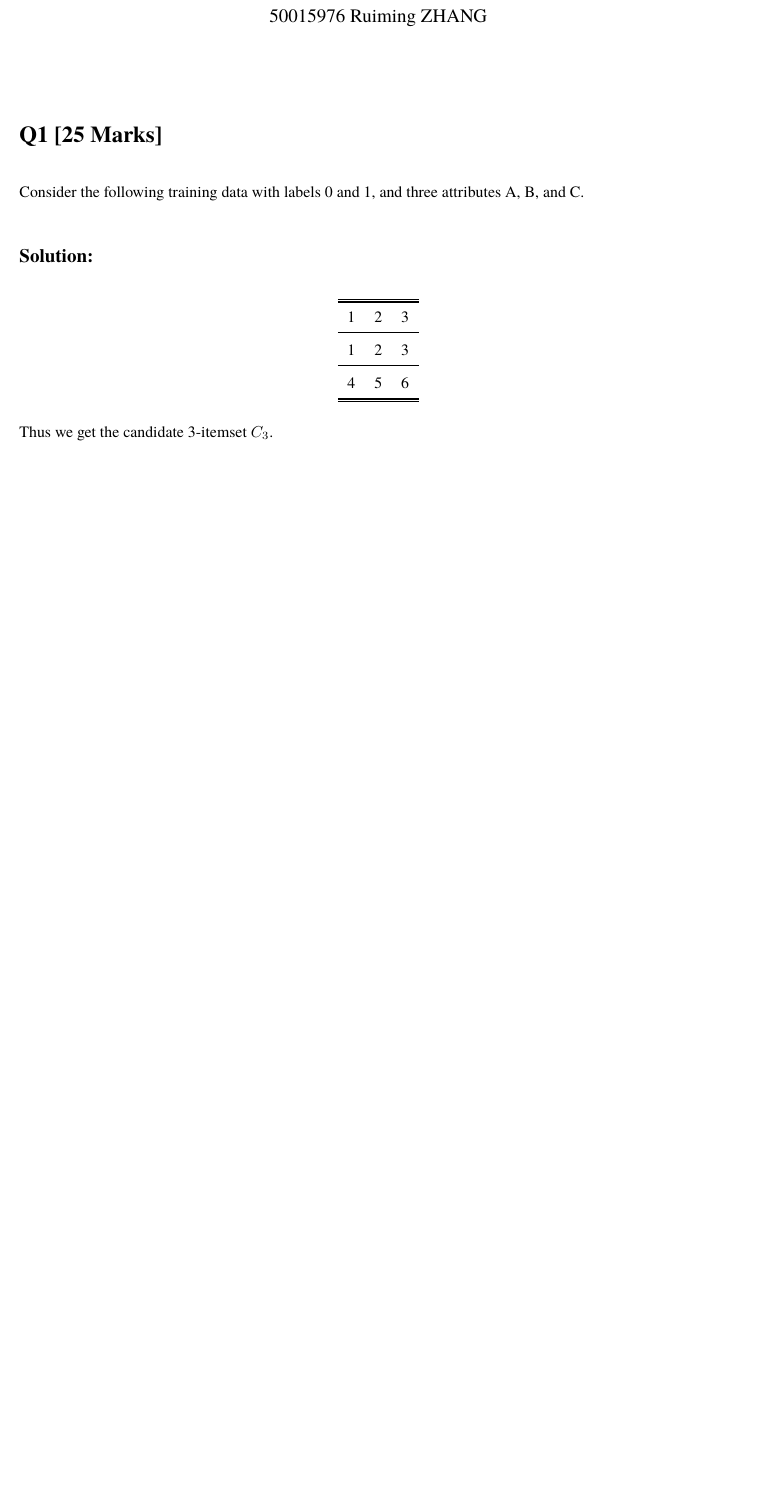
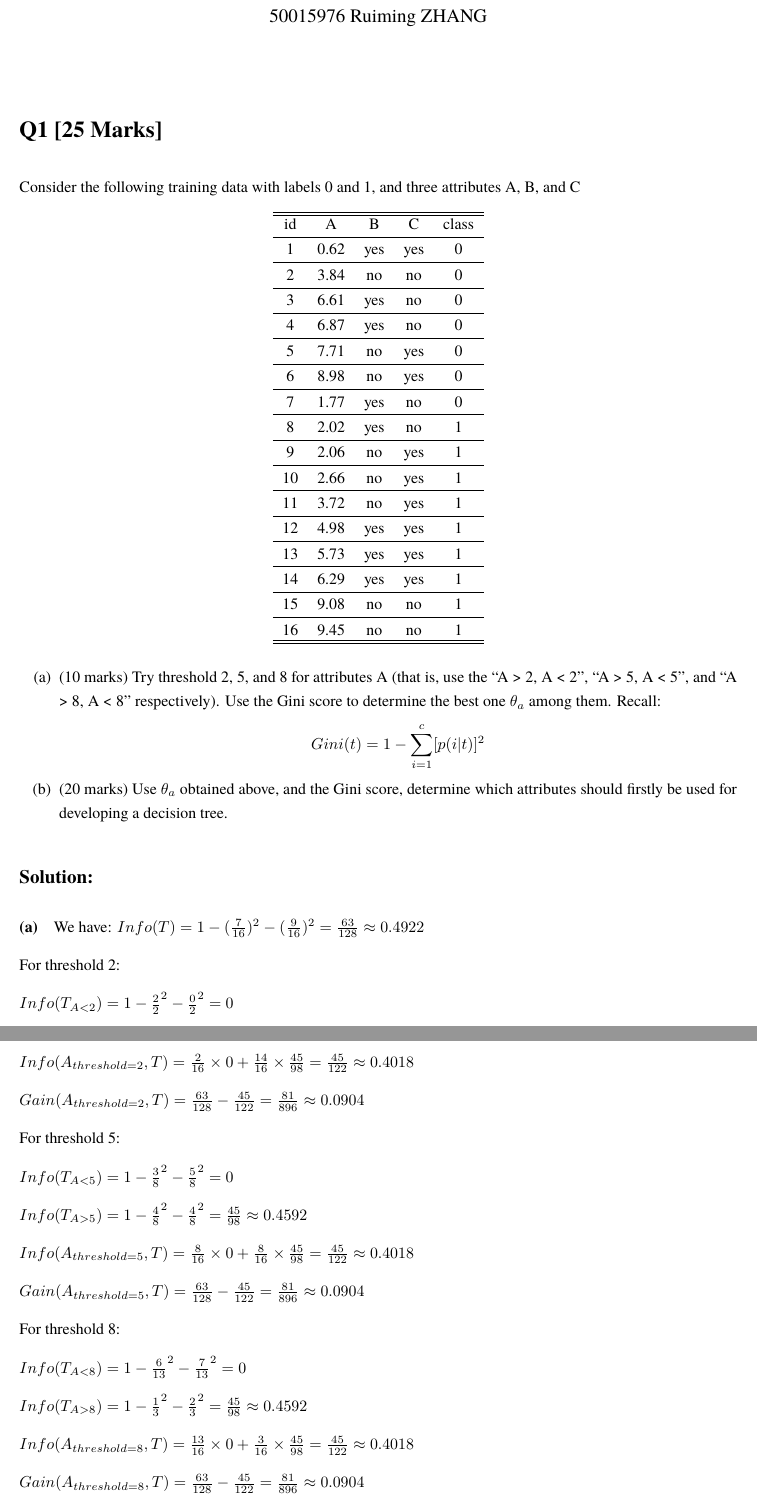
Before and after one commit to Raymon-zrm/DSAA5002, a LaTeX problem sheet (hw2/zrm-hw2.tex, which reads hw2/Questions/Q1.tex): part of page 1 of 7 before the commit and two parts of pages 1 and 2 of 8 after it, the two joined at a grey line, cut so that both start at the same text, the shorter picture padded with empty space. Compiled offline with XeLaTeX; a missing font is replaced by an installed copy or a similar font.

Commit message:
ver 0.05

```diff
--- a/hw2/Questions/Q1.tex
+++ b/hw2/Questions/Q1.tex
@@ -1,26 +1,93 @@
 \section*{Q1 [25 Marks]}
 
-Consider the following training data with labels 0 and 1, and three attributes A, B, and C.
+Consider the following training data with labels 0 and 1, and three
+attributes A, B, and C
 
 \definecolor{Gray}{gray}{0.85} % Define a custom color
 
-\subsection*{Solution:}
-
-\begin{table}[h]
+\begin{table}[H]
     \centering
-    \begin{tabular}{ccc}
-        \toprule
+    \begin{tabular}{ccccc}
+        \hline
         \addlinespace[-0.5ex] % 调整间距 \toprule
-        \toprule
-        1 & 2 & 3 \\
-        \midrule
-        1 & 2 & 3 \\
-        \midrule
-        4 & 5 & 6 \\
-        \bottomrule
-        \addlinespace[-0.2ex] % 调整间距 \bottomrule
-        \bottomrule
+        \hline
+        id & A & B & C & class \\
+        \hline
+        1 & 0.62 & yes & yes & 0 \\
+        \hline
+        2 & 3.84 & no & no & 0 \\
+        \hline
+        3 & 6.61 & yes & no & 0 \\
+        \hline
+        4 & 6.87 & yes & no & 0 \\
+        \hline
+        5 & 7.71 & no & yes & 0 \\
+        \hline
+        6 & 8.98 & no & yes & 0 \\
+        \hline
+        7 & 1.77 & yes & no & 0 \\
+        \hline
+        8 & 2.02 & yes & no & 1 \\
+        \hline
+        9 & 2.06 & no & yes & 1 \\
+        \hline
+        10 & 2.66 & no & yes & 1 \\
+        \hline
+        11 & 3.72 & no & yes & 1 \\
+        \hline
+        12 & 4.98 & yes & yes & 1 \\
+        \hline
+        13 & 5.73 & yes & yes & 1 \\
+        \hline
+        14 & 6.29 & yes & yes & 1 \\
+        \hline
+        15 & 9.08 & no & no & 1 \\
+        \hline
+        16 & 9.45 & no & no & 1 \\
+        \hline
+        \addlinespace[-0.5ex] % 调整间距 \toprule
+        \hline
     \end{tabular}
 \end{table}
 
-Thus we get the candidate  3-itemset $C_3$.
+\begin{itemize}
+    \item[(a)] (10 marks) Try threshold 2, 5, and 8 for attributes A (that is, use the “A > 2, A < 2”, “A > 5, A < 5”, and “A > 8, A < 8” respectively). Use the Gini score to determine the best one $\theta_a$ among them. Recall:
+    \begin{equation*}
+        Gini(t) = 1 - \sum_{i = 1}^{c} [p(i|t)]^2
+    \end{equation*}
+    \item[(b)] (20 marks) Use $\theta_a$ obtained above, and the Gini score, determine which attributes should firstly be used for developing a decision tree.
+\end{itemize}
+
+\subsection*{Solution:}
+
+\paragraph*{(a)} We have: $Info(T) = 1 - (\frac{7}{16})^2 - (\frac{9}{16})^2 = \frac{63}{128} \approx 0.4922$
+
+For threshold 2:
+
+$Info(T_{A<2}) = 1 - \frac{2}{2}^2 - \frac{0}{2}^2 = 0$
+
+$Info(T_{A>2}) = 1 - \frac{5}{14}^2- \frac{9}{14}^2 = \frac{45}{98} \approx 0.4592$
+
+$Info(A_{threshold=2}, T) = \frac{2}{16} \times 0 + \frac{14}{16} \times \frac{45}{98} = \frac{45}{122} \approx 0.4018$
+
+$Gain(A_{threshold=2}, T) = \frac{63}{128} - \frac{45}{122} = \frac{81}{896} \approx 0.0904$
+
+For threshold 5:
+
+$Info(T_{A<5}) = 1 - \frac{3}{8}^2 - \frac{5}{8}^2 = 0$
+
+$Info(T_{A>5}) = 1 - \frac{4}{8}^2- \frac{4}{8}^2 = \frac{45}{98} \approx 0.4592$
+
+$Info(A_{threshold=5}, T) = \frac{8}{16} \times 0 + \frac{8}{16} \times \frac{45}{98} = \frac{45}{122} \approx 0.4018$
+
+$Gain(A_{threshold=5}, T) = \frac{63}{128} - \frac{45}{122} = \frac{81}{896} \approx 0.0904$
+
+For threshold 8:
+
+$Info(T_{A<8}) = 1 - \frac{6}{13}^2 - \frac{7}{13}^2 = 0$
+
+$Info(T_{A>8}) = 1 - \frac{1}{3}^2- \frac{2}{3}^2 = \frac{45}{98} \approx 0.4592$
+
+$Info(A_{threshold=8}, T) = \frac{13}{16} \times 0 + \frac{3}{16} \times \frac{45}{98} = \frac{45}{122} \approx 0.4018$
+
+$Gain(A_{threshold=8}, T) = \frac{63}{128} - \frac{45}{122} = \frac{81}{896} \approx 0.0904$
```
Also changed, not shown: hw2/Questions/Q4.tex (+77 -23 lines), hw2/zrm-hw2.pdf, 6 other files.
